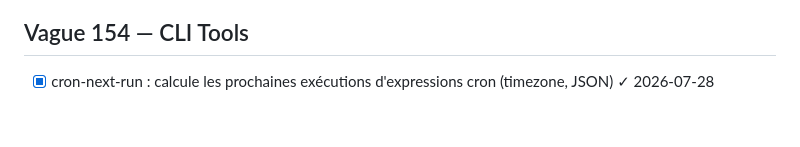
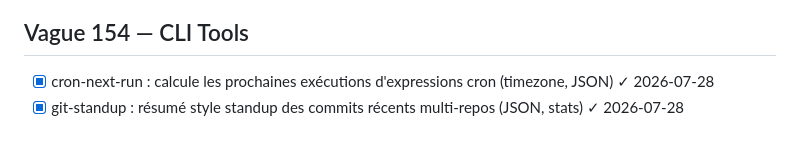
Before and after one commit to TataneSan/openclaw-mission, a Markdown page: MISSION.md, the part around the change. Rendered like a GitHub page.

Commit message:
docs: mark git-standup as done

```diff
--- a/MISSION.md
+++ b/MISSION.md
@@ -1129,3 +1129,4 @@ Push automatique après chaque outil.
 
 ## Vague 154 — CLI Tools
 - [x] cron-next-run : calcule les prochaines exécutions d'expressions cron (timezone, JSON) ✓ 2026-07-28
+- [x] git-standup : résumé style standup des commits récents multi-repos (JSON, stats) ✓ 2026-07-28
```
